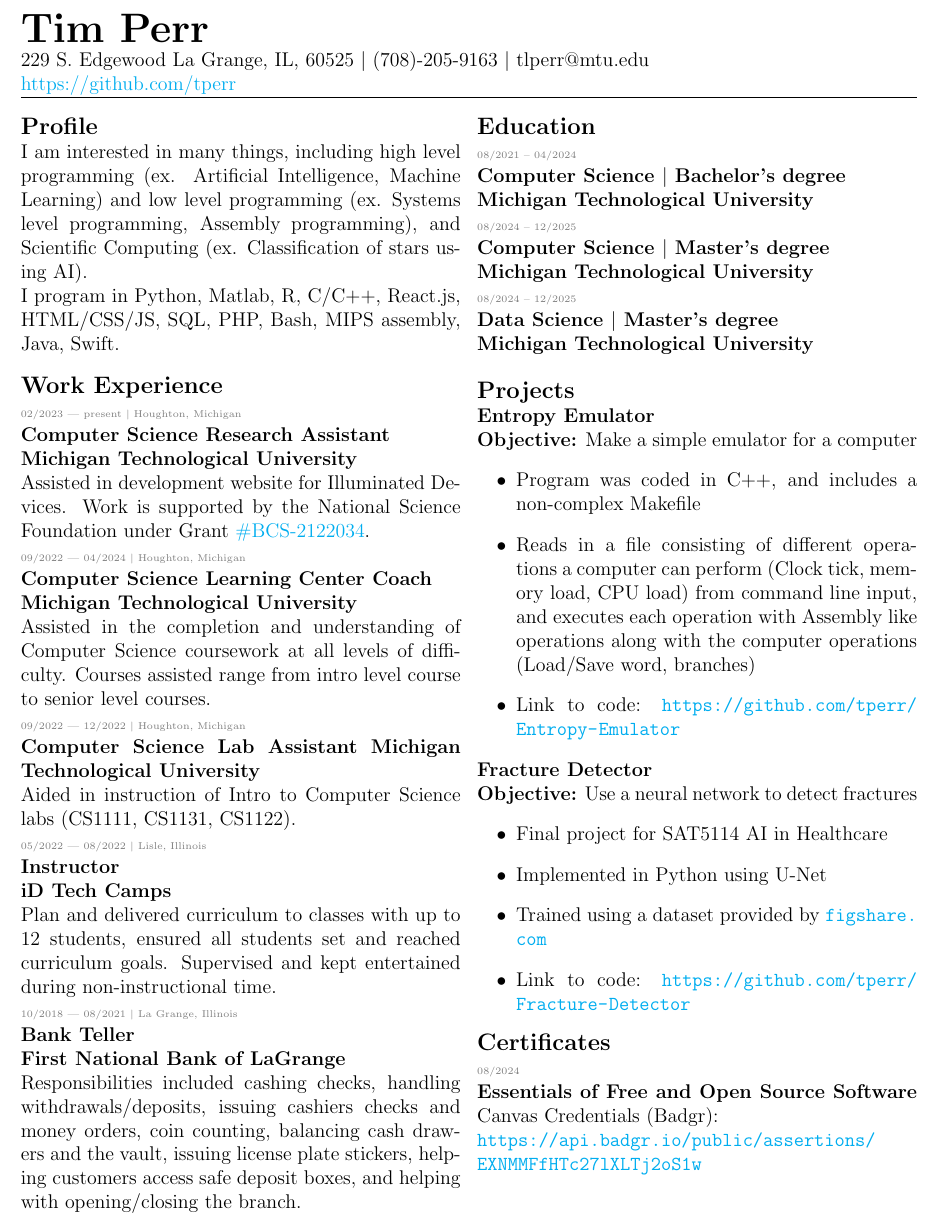
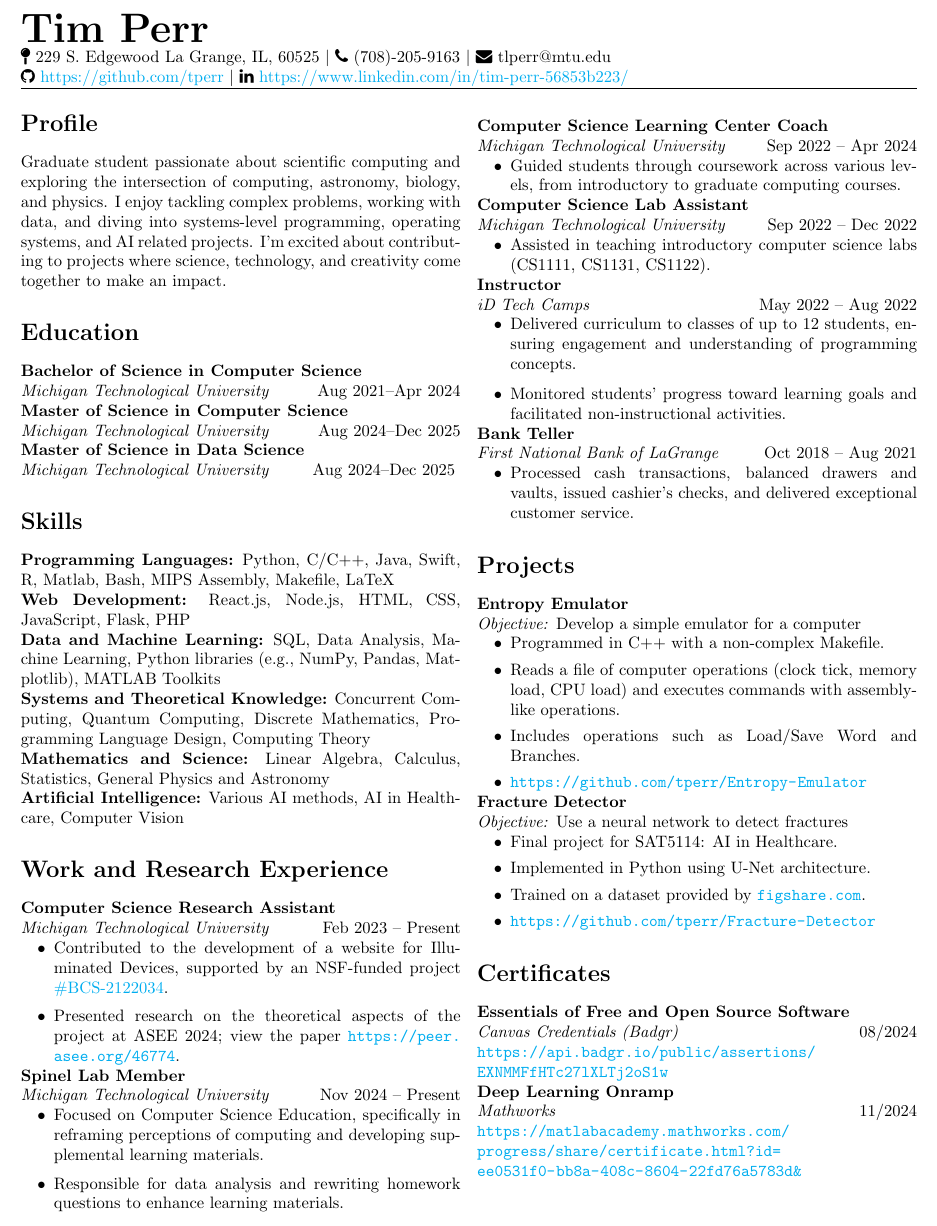
Before and after one commit to tperr/resume, a LaTeX CV (resume.tex, which reads certificates.tex, edu.tex, header.tex): part of the page, cut so that both start at the same text. Compiled offline with pdfLaTeX.

Commit message:
Updated resume 1/27/2025

```diff
--- a/certificates.tex
+++ b/certificates.tex
@@ -1,5 +1,8 @@
-\textbf{\large Certificates\normalsize}\\
-\begin{greytext}08/2024\end{greytext}\\
-\textbf{Essentials of Free and Open Source Software}\
-Canvas Credentials (Badgr):\\
+\section*{Certificates}
+\textbf{Essentials of Free and Open Source Software}\\
+\textit{Canvas Credentials (Badgr)} \hfill 08/2024\\
 \url{https://api.badgr.io/public/assertions/EXNMMFfHTc27lXLTj2oS1w}
+
+\textbf{Deep Learning Onramp}\\
+\textit{Mathworks} \hfill 11/2024\\
+\url{https://matlabacademy.mathworks.com/progress/share/certificate.html?id=ee0531f0-bb8a-408c-8604-22fd76a5783d&}
--- a/edu.tex
+++ b/edu.tex
@@ -1,13 +1,9 @@
-\textbf{\large Education\normalsize}\\
-\begin{greytext}08/2021 – 04/2024\end{greytext}\\
-	\textbf{Computer Science $|$ Bachelor's degree\\
-Michigan Technological University}
-\\
-\begin{greytext}08/2024 – 12/2025\end{greytext}\\
-	\textbf{Computer Science $|$ Master's degree\\
-Michigan Technological University}
-\\
-\begin{greytext}08/2024 – 12/2025\end{greytext}\\
-	\textbf{Data Science $|$ Master's degree\\
-Michigan Technological University}
-\\
+\section*{Education}
+\textbf{Bachelor of Science in Computer Science}\\
+\textit{Michigan Technological University} \hfill Aug 2021–Apr 2024
+
+\textbf{Master of Science in Computer Science}\\
+\textit{Michigan Technological University} \hfill Aug 2024–Dec 2025
+
+\textbf{Master of Science in Data Science}\\
+\textit{Michigan Technological University} \hfill Aug 2024–Dec 2025
--- a/header.tex
+++ b/header.tex
@@ -1,5 +1,8 @@
 \Huge \textbf{Tim Perr} \\
-\normalsize 229 S. Edgewood La Grange, IL, 60525 $|$
-(708)-205-9163 $|$
-tlperr@mtu.edu \\
-\href[pdfnewwindow=true]{https://github.com/tperr}{https://github.com/tperr}
+\normalsize \faMapPin \space 229 S. Edgewood La Grange, IL, 60525 $|$
+\faPhone \space (708)-205-9163 $|$
+\faEnvelope \space tlperr@mtu.edu \\
+\faGithub \space \href[pdfnewwindow=true]{https://github.com/tperr}
+{https://github.com/tperr} $|$
+\faLinkedin \space \href[pdfnewwindow=true]{https://www.linkedin.com/in/tim-perr-56853b223/}
+{https://www.linkedin.com/in/tim-perr-56853b223/}
--- a/profile.tex
+++ b/profile.tex
@@ -1,8 +1,5 @@
-\textbf{\large Profile\normalsize}
-\\
-I am interested in many things, including high level programming (ex.
-Artificial Intelligence, Machine Learning) and low level programming (ex.
-Systems level programming, Assembly programming), and Scientific Computing (ex.
-Classification of stars using AI).
-\\
-I program in Python, Matlab, R, C/C++, React.js, HTML/CSS/JS, SQL, PHP, Bash, MIPS assembly, Java,  Swift.
+\section*{Profile}
+Graduate student passionate about scientific computing and exploring the intersection of computing,
+astronomy, biology, and physics. I enjoy tackling complex problems, working with data, and diving
+into systems-level programming, operating systems, and AI related projects. I’m excited about
+contributing to projects where science, technology, and creativity come together to make an impact.
--- a/projects.tex
+++ b/projects.tex
@@ -1,16 +1,18 @@
-\textbf{\large Projects\normalsize\\
-Entropy Emulator\\
-Objective:} Make a simple emulator for a computer
+\section*{Projects}
+\textbf{Entropy Emulator}\\
+\textit{Objective:} Develop a simple emulator for a computer
 \begin{itemize}
-    \item Program was coded in C++, and includes a non-complex Makefile
-    \item Reads in a file consisting of different operations a computer can perform (Clock tick, memory load, CPU load) from command line input, and executes each operation with Assembly like operations along with the computer operations (Load/Save word, branches)
-    \item Link to code: \url{https://github.com/tperr/Entropy-Emulator}
+    \item Programmed in C++ with a non-complex Makefile.
+    \item Reads a file of computer operations (clock tick, memory load, CPU load) and executes commands with assembly-like operations.
+    \item Includes operations such as Load/Save Word and Branches.
+    \item \url{https://github.com/tperr/Entropy-Emulator}
 \end{itemize}
-\textbf{Fracture Detector\\
-Objective:} Use a neural network to detect fractures
+
+\textbf{Fracture Detector}\\
+\textit{Objective:} Use a neural network to detect fractures
 \begin{itemize}
-    \item Final project for SAT5114 AI in Healthcare
-    \item Implemented in Python using U-Net
-    \item Trained using a dataset provided by \url{figshare.com}
-    \item Link to code: \url{https://github.com/tperr/Fracture-Detector}
+    \item Final project for SAT5114: AI in Healthcare.
+    \item Implemented in Python using U-Net architecture.
+    \item Trained on a dataset provided by \url{figshare.com}.
+    \item \url{https://github.com/tperr/Fracture-Detector}
 \end{itemize}
--- a/resume.tex
+++ b/resume.tex
@@ -1,4 +1,4 @@
-\documentclass[twocolumn,letterpaper,12pt]{article}
+\documentclass[twocolumn,letterpaper,10pt]{article}
 \usepackage[
 	includehead,
 	nomarginpar,
@@ -14,12 +14,20 @@
 	urlcolor=cyan,
 }
 
-\usepackage{xcolor}
+\raggedbottom
+
+\usepackage[dvipsnames]{xcolor}
 \newenvironment{greytext}{\tiny\color{gray}}{\ignorespacesafterend}
+
+\usepackage{fontawesome}
 
 \setlength{\parindent}{0pt}
 
 \pagenumbering{gobble}
+
+\usepackage{enumitem}
+\setlist[itemize]{itemsep=0em, topsep=0em}
+
 
 % Document begins
 \begin{document}
@@ -28,13 +36,10 @@
 \fancyhead{}
 \fancyhead[L]{\input{header}}
 \input{profile}
-
+\input{edu}
+\input{skills}
 \input{work}
-
-\input{edu}
-
 \input{projects}
-
 \input{certificates}
 
 % Document ends
--- /dev/null
+++ b/skills.tex
@@ -0,0 +1,12 @@
+\section*{Skills}
+\textbf{Programming Languages:} Python, C/C++, Java, Swift, R, Matlab, Bash, MIPS Assembly, Makefile, LaTeX
+
+\textbf{Web Development:} React.js, Node.js, HTML, CSS, JavaScript, Flask, PHP
+
+\textbf{Data and Machine Learning:} SQL, Data Analysis, Machine Learning, Python libraries (e.g., NumPy, Pandas, Matplotlib), MATLAB Toolkits
+
+\textbf{Systems and Theoretical Knowledge:} Concurrent Computing, Quantum Computing, Discrete Mathematics, Programming Language Design, Computing Theory
+
+\textbf{Mathematics and Science:} Linear Algebra, Calculus, Statistics, General Physics and Astronomy
+
+\textbf{Artificial Intelligence:} Various AI methods, AI in Healthcare, Computer Vision
--- a/work.tex
+++ b/work.tex
@@ -1,33 +1,40 @@
-\textbf{\large Work Experience\normalsize}\\
-\begin{greytext}02/2023 | present $|$ Houghton, Michigan\end{greytext}\\
-\textbf{Computer Science Research Assistant\\
-Michigan Technological University}\\
-Assisted in development website for Illuminated Devices. Work is supported by
-the National Science Foundation under Grant \href{https://www.nsf.gov/awardsearch/showAward?AWD_ID=2122034}{\#BCS-2122034}.
-\\
-\begin{greytext}09/2022 | 04/2024 $|$ Houghton, Michigan\end{greytext}\\
-\textbf{Computer Science Learning Center Coach\\
-Michigan Technological University}\\
-Assisted in the completion and understanding of Computer Science coursework at
-all levels of difficulty. Courses assisted range from intro level course to
-senior level courses.
-\\
-\begin{greytext}09/2022 | 12/2022 $|$ Houghton, Michigan\end{greytext}\\
-\textbf{Computer Science Lab Assistant
-Michigan Technological University}\\
-Aided in instruction of Intro to Computer Science labs (CS1111, CS1131, CS1122).
-\\
-\begin{greytext}05/2022 | 08/2022 $|$ Lisle, Illinois\end{greytext}\\
-\textbf{Instructor\\
-iD Tech Camps}\\
-Plan and delivered curriculum to classes with up to 12 students, ensured all
-students set and reached curriculum goals. Supervised and kept entertained
-during non-instructional time.
-\\
-\begin{greytext}10/2018 | 08/2021 $|$ La Grange, Illinois\end{greytext}\\
-\textbf{Bank Teller\\
-First National Bank of LaGrange}\\
-Responsibilities included cashing checks, handling withdrawals/deposits,
-issuing cashiers checks and money orders, coin counting, balancing cash drawers
-and the vault, issuing license plate stickers, helping customers access safe
-deposit boxes, and helping with opening/closing the branch.
+\section*{Work and Research Experience}
+
+\textbf{Computer Science Research Assistant} \\
+\textit{Michigan Technological University} \hfill Feb 2023 – Present
+\begin{itemize}[itemsep=0.2em]
+    \item Contributed to the development of a website for Illuminated Devices, supported by an NSF-funded project \href{https://www.nsf.gov/awardsearch/showAward?AWD_ID=2122034}{\#BCS-2122034}.
+    \item Presented research on the theoretical aspects of the project at ASEE 2024; view the paper \url{https://peer.asee.org/46774}.
+\end{itemize}
+
+\textbf{Spinel Lab Member} \\
+\textit{Michigan Technological University} \hfill Nov 2024 – Present
+\begin{itemize}[itemsep=0.2em]
+    \item Focused on Computer Science Education, specifically in reframing perceptions of computing and developing supplemental learning materials.
+    \item Responsible for data analysis and rewriting homework questions to enhance learning materials.
+\end{itemize}
+
+\textbf{Computer Science Learning Center Coach} \\
+\textit{Michigan Technological University} \hfill Sep 2022 – Apr 2024
+\begin{itemize}[itemsep=0.2em]
+    \item Guided students through coursework across various levels, from introductory to graduate computing courses.
+\end{itemize}
+
+\textbf{Computer Science Lab Assistant} \\
+\textit{Michigan Technological University} \hfill Sep 2022 – Dec 2022
+\begin{itemize}[itemsep=0.2em]
+    \item Assisted in teaching introductory computer science labs (CS1111, CS1131, CS1122).
+\end{itemize}
+
+\textbf{Instructor} \\
+\textit{iD Tech Camps} \hfill May 2022 – Aug 2022
+\begin{itemize}[itemsep=0.2em]
+    \item Delivered curriculum to classes of up to 12 students, ensuring engagement and understanding of programming concepts.
+    \item Monitored students' progress toward learning goals and facilitated non-instructional activities.
+\end{itemize}
+
+\textbf{Bank Teller} \\
+\textit{First National Bank of LaGrange} \hfill Oct 2018 – Aug 2021
+\begin{itemize}[itemsep=0.2em]
+    \item Processed cash transactions, balanced drawers and vaults, issued cashier’s checks, and delivered exceptional customer service.
+\end{itemize}
```
Also changed, not shown: resume.pdf.
